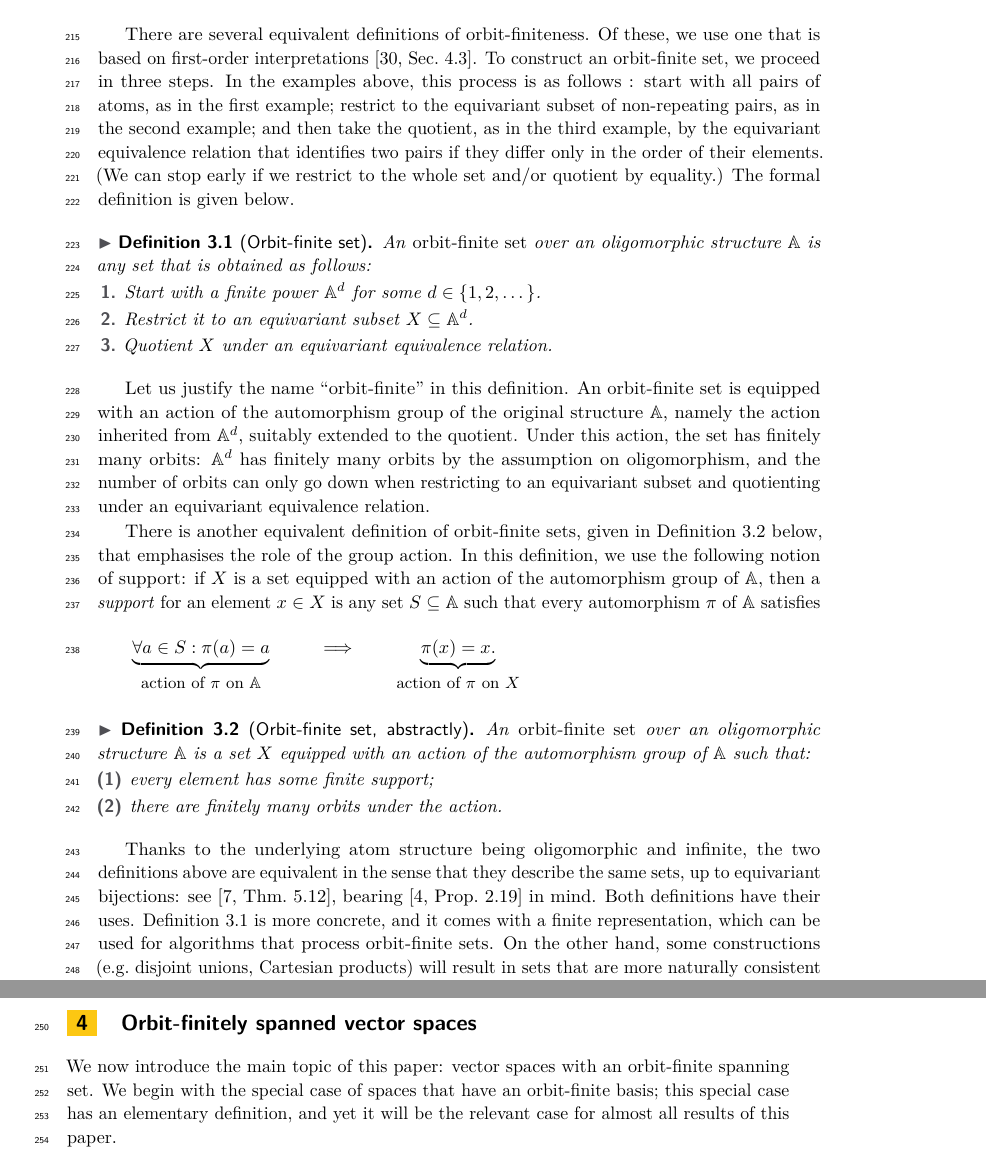
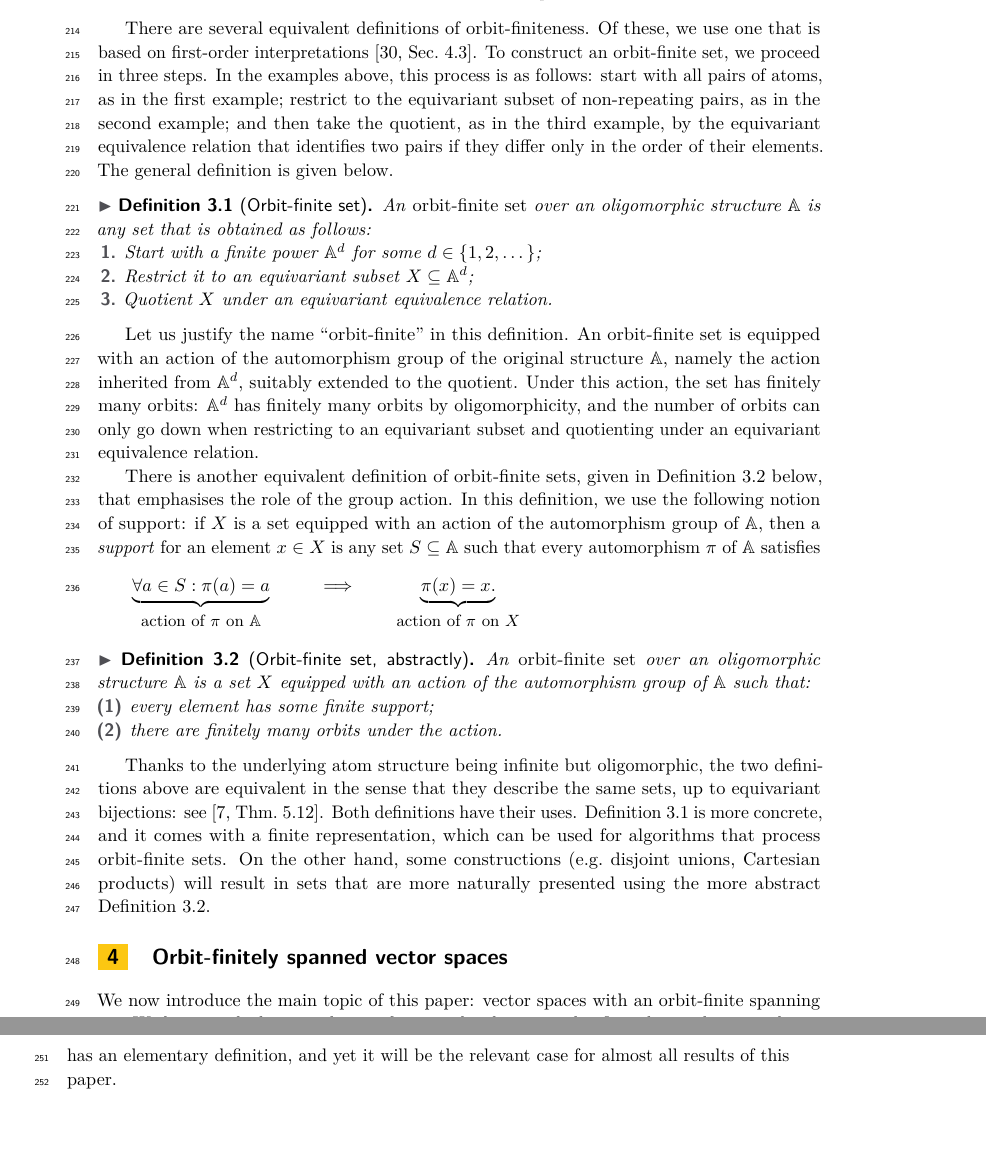
Before and after one commit to Pyxidatol-C/Atoms-Lengths, a LaTeX paper (main-LICS.tex, which reads src/Sets.tex): two parts of pages 6 and 7 of 43, joined at a grey line, cut so that both start at the same text, the shorter picture padded with empty space. Compiled offline with pdfLaTeX.

Commit message:
BK in Sec. 3

```diff
--- a/src/Sets.tex
+++ b/src/Sets.tex
@@ -14,18 +14,18 @@ These can be used to construct sets that are finite up to the automorphisms of $
 There are several equivalent definitions of orbit-finiteness.
 Of these, we use one that is based on first-order interpretations~\cite[Sec.~4.3]{hodges1993model}.
 To construct an orbit-finite set, we proceed in three steps.
-In the examples above, this process is as follows :
+In the examples above, this process is as follows:
 start with all pairs of atoms, as in the first example;
 restrict to the equivariant subset of non-repeating pairs, as in the second example;
 and then take the quotient, as in the third example, by the equivariant equivalence relation that identifies two pairs if they differ only in the order of their elements.
-(We can stop early if we restrict to the whole set and/or quotient by equality.)
-The formal definition is given below.
+%(We can stop early if we restrict to the whole set and/or quotient by equality.)
+The general definition is given below.
 
  \begin{definition}[Orbit-finite set]\label{def:orbit-finite-set}
     An \emph{orbit-finite set} over an oligomorphic structure $\A$ is any set that is obtained as follows:
     \begin{enumerate}
-        \item Start with a finite power $\A^d$ for some $d \in \set{1,2,\dots}$.
-        \item Restrict it to an equivariant subset $X \subseteq \A^d$.
+        \item Start with a finite power $\A^d$ for some $d \in \set{1,2,\dots}$;
+        \item Restrict it to an equivariant subset $X \subseteq \A^d$;
         \item Quotient $X$ under an equivariant equivalence relation.
     \end{enumerate}
  \end{definition}
@@ -33,7 +33,7 @@ The formal definition is given below.
 Let us justify the name ``orbit-finite'' in this definition.
 An orbit-finite set is equipped with an action of the automorphism group of the original structure $\A$, namely the action inherited from $\A^d$, suitably extended to the quotient.
 Under this action, the set has finitely many orbits:
-$\A^d$ has finitely many orbits by the assumption on oligomorphism,
+$\A^d$ has finitely many orbits by oligomorphicity,
 and the number of orbits can only go down when restricting to an equivariant subset and quotienting under an equivariant equivalence relation.
 
 There is another equivalent definition of orbit-finite sets,
@@ -54,8 +54,8 @@ then a \emph{support} for an element $x \in X$ is any set $S \subseteq \A$ such
    \end{bracketenumerate}
 \end{definition}
 
-Thanks to the underlying atom structure being oligomorphic and infinite, the two definitions above are equivalent
-in the sense that they describe the same sets, up to equivariant bijections: see~\cite[Thm.~5.12]{bojanczyk_slightly}, bearing~\cite[Prop.~2.19]{BodirskyBodorMarimon_25} in mind.
+Thanks to the underlying atom structure being infinite but oligomorphic, the two definitions above are equivalent
+in the sense that they describe the same sets, up to equivariant bijections: see~\cite[Thm.~5.12]{bojanczyk_slightly}. %, bearing~\cite[Prop.~2.19]{BodirskyBodorMarimon_25} in mind.
 Both definitions have their uses.
 Definition~\ref{def:orbit-finite-set} is more concrete, and it comes with a finite representation, which can be used for algorithms that process orbit-finite sets.
-On the other hand, some constructions (e.g.~disjoint unions, Cartesian products) will result in sets that are more naturally consistent with the second, more relaxed definition.
+On the other hand, some constructions (e.g.~disjoint unions, Cartesian products) will result in sets that are more naturally presented using the more abstract Definition~\ref{def:orbit-finite-set-alternative}.
```
Also changed, not shown: src/Sets.tex (2 more changed lines).
